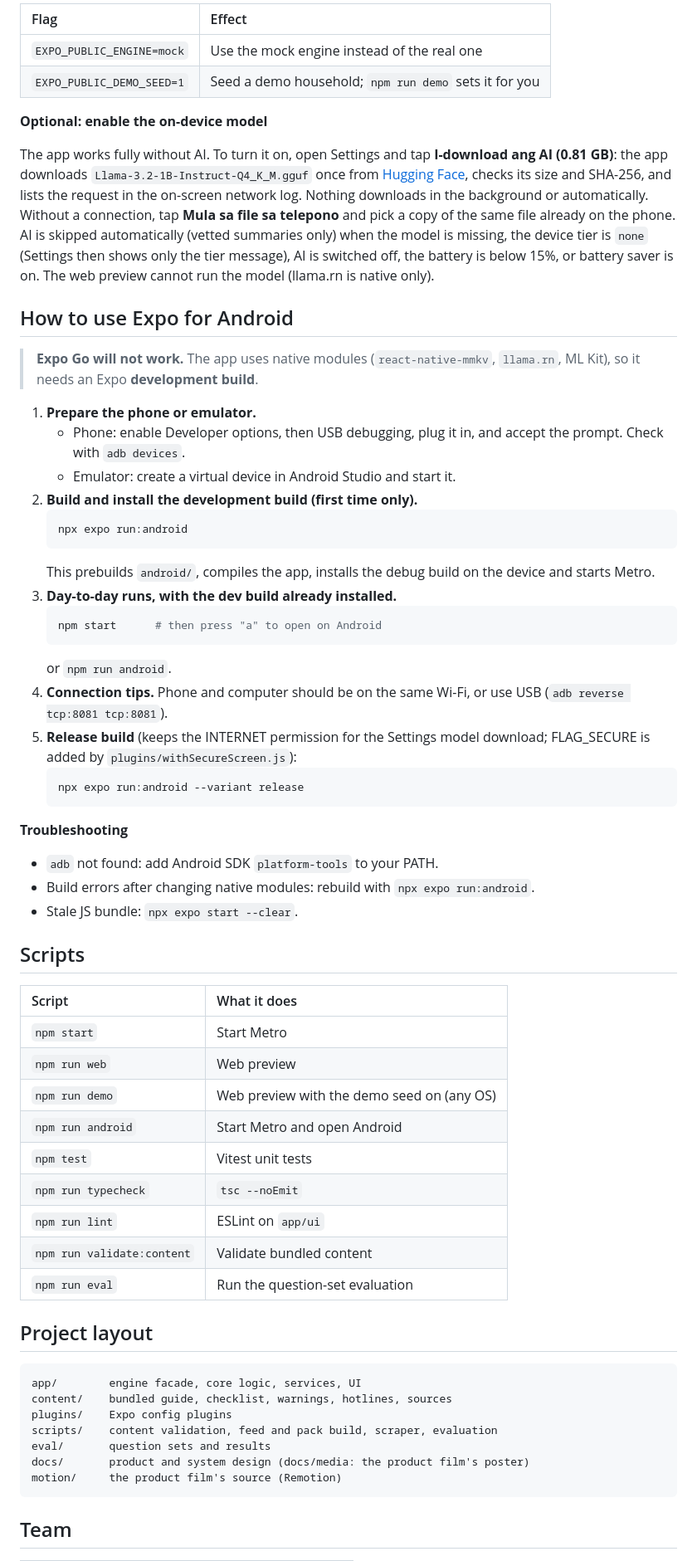
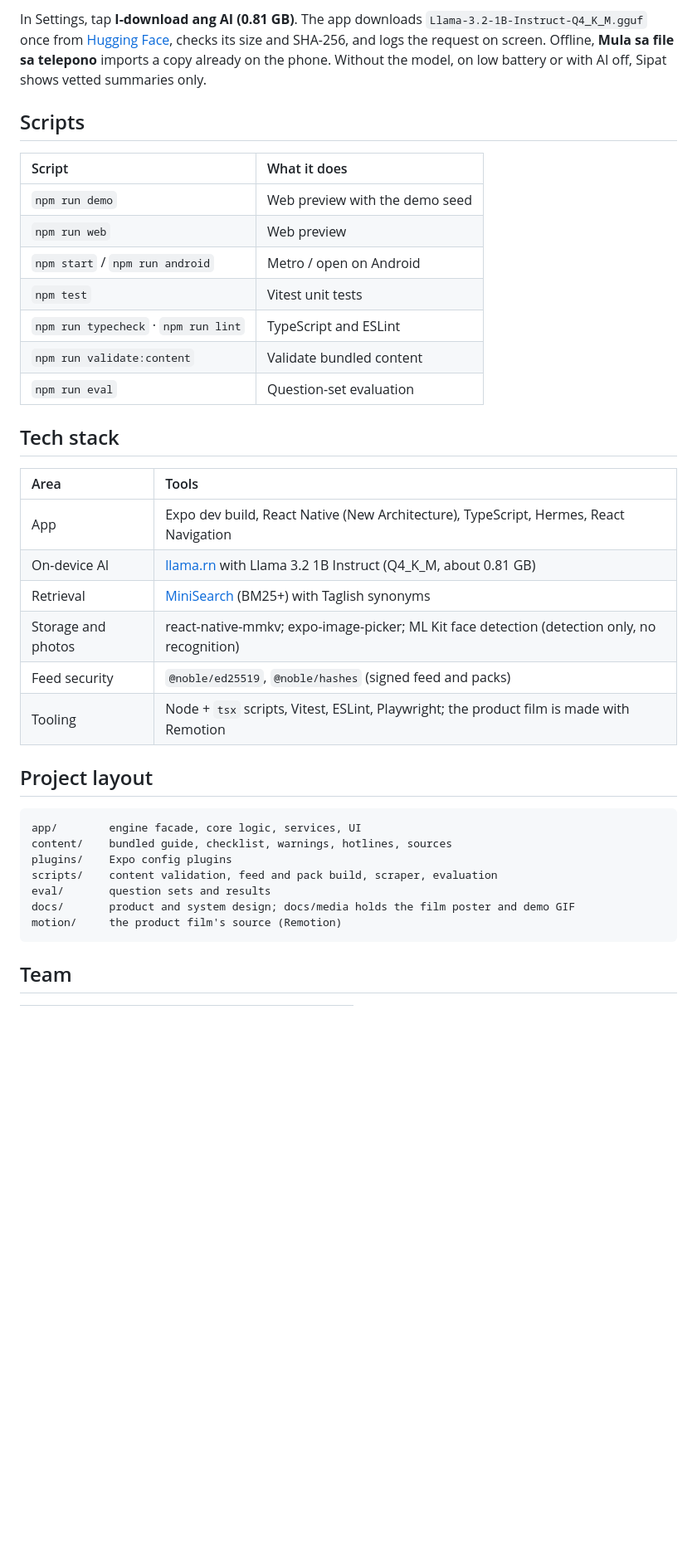
Before and after one commit to Jimuelle07/Sipat, a Markdown page: README.md, the part around one of its changes. Shown at 83% size. GitHub-like rendering; blank space fills up the shorter version.

````diff
--- a/README.md
+++ b/README.md
@@ -130,55 +102,28 @@ The web preview saves to the browser's `localStorage` and has no AI model, so an
 
-| Flag | Effect |
-| :-- | :-- |
-| `EXPO_PUBLIC_ENGINE=mock` | Use the mock engine instead of the real one |
-| `EXPO_PUBLIC_DEMO_SEED=1` | Seed a demo household; `npm run demo` sets it for you |
-
-**Optional: enable the on-device model**
-
-The app works fully without AI. To turn it on, open Settings and tap **I-download ang AI (0.81 GB)**: the app downloads `Llama-3.2-1B-Instruct-Q4_K_M.gguf` once from [Hugging Face](https://huggingface.co/bartowski/Llama-3.2-1B-Instruct-GGUF), checks its size and SHA-256, and lists the request in the on-screen network log. Nothing downloads in the background or automatically. Without a connection, tap **Mula sa file sa telepono** and pick a copy of the same file already on the phone. AI is skipped automatically (vetted summaries only) when the model is missing, the device tier is `none` (Settings then shows only the tier message), AI is switched off, the battery is below 15%, or battery saver is on. The web preview cannot run the model (llama.rn is native only).
-
-## How to use Expo for Android
-
-> **Expo Go will not work.** The app uses native modules (`react-native-mmkv`, `llama.rn`, ML Kit), so it needs an Expo **development build**.
-
-1. **Prepare the phone or emulator.**
-   - Phone: enable Developer options, then USB debugging, plug it in, and accept the prompt. Check with `adb devices`.
-   - Emulator: create a virtual device in Android Studio and start it.
-2. **Build and install the development build (first time only).**
-   ```bash
-   npx expo run:android
-   ```
-   This prebuilds `android/`, compiles the app, installs the debug build on the device and starts Metro.
-3. **Day-to-day runs, with the dev build already installed.**
-   ```bash
-   npm start      # then press "a" to open on Android
-   ```
-   or `npm run android`.
-4. **Connection tips.** Phone and computer should be on the same Wi-Fi, or use USB (`adb reverse tcp:8081 tcp:8081`).
-5. **Release build** (keeps the INTERNET permission for the Settings model download; FLAG_SECURE is added by `plugins/withSecureScreen.js`):
-   ```bash
-   npx expo run:android --variant release
-   ```
-
-**Troubleshooting**
-
-- `adb` not found: add Android SDK `platform-tools` to your PATH.
-- Build errors after changing native modules: rebuild with `npx expo run:android`.
-- Stale JS bundle: `npx expo start --clear`.
+In Settings, tap **I-download ang AI (0.81 GB)**. The app downloads `Llama-3.2-1B-Instruct-Q4_K_M.gguf` once from [Hugging Face](https://huggingface.co/bartowski/Llama-3.2-1B-Instruct-GGUF), checks its size and SHA-256, and logs the request on screen. Offline, **Mula sa file sa telepono** imports a copy already on the phone. Without the model, on low battery or with AI off, Sipat shows vetted summaries only.
 
 ## Scripts
 
 | Script | What it does |
 | :-- | :-- |
-| `npm start` | Start Metro |
+| `npm run demo` | Web preview with the demo seed |
 | `npm run web` | Web preview |
-| `npm run demo` | Web preview with the demo seed on (any OS) |
-| `npm run android` | Start Metro and open Android |
+| `npm start` / `npm run android` | Metro / open on Android |
 | `npm test` | Vitest unit tests |
-| `npm run typecheck` | `tsc --noEmit` |
-| `npm run lint` | ESLint on `app/ui` |
+| `npm run typecheck` · `npm run lint` | TypeScript and ESLint |
 | `npm run validate:content` | Validate bundled content |
-| `npm run eval` | Run the question-set evaluation |
+| `npm run eval` | Question-set evaluation |
+
+## Tech stack
+
+| Area | Tools |
+| :-- | :-- |
+| App | Expo dev build, React Native (New Architecture), TypeScript, Hermes, React Navigation |
+| On-device AI | [llama.rn](https://github.com/mybigday/llama.rn) with Llama 3.2 1B Instruct (Q4_K_M, about 0.81 GB) |
+| Retrieval | [MiniSearch](https://github.com/lucaong/MiniSearch) (BM25+) with Taglish synonyms |
+| Storage and photos | react-native-mmkv; expo-image-picker; ML Kit face detection (detection only, no recognition) |
+| Feed security | `@noble/ed25519`, `@noble/hashes` (signed feed and packs) |
+| Tooling | Node + `tsx` scripts, Vitest, ESLint, Playwright; the product film is made with Remotion |
 
 ## Project layout
 
@@ -188,7 +133,7 @@ content/    bundled guide, checklist, warnings, hotlines, sources
 plugins/    Expo config plugins
 scripts/    content validation, feed and pack build, scraper, evaluation
 eval/       question sets and results
-docs/       product and system design (docs/media: the product film's poster)
+docs/       product and system design; docs/media holds the film poster and demo GIF
 motion/     the product film's source (Remotion)
 ```
 
````
Also changed, not shown: other parts of README.md (+54 -82 lines).
